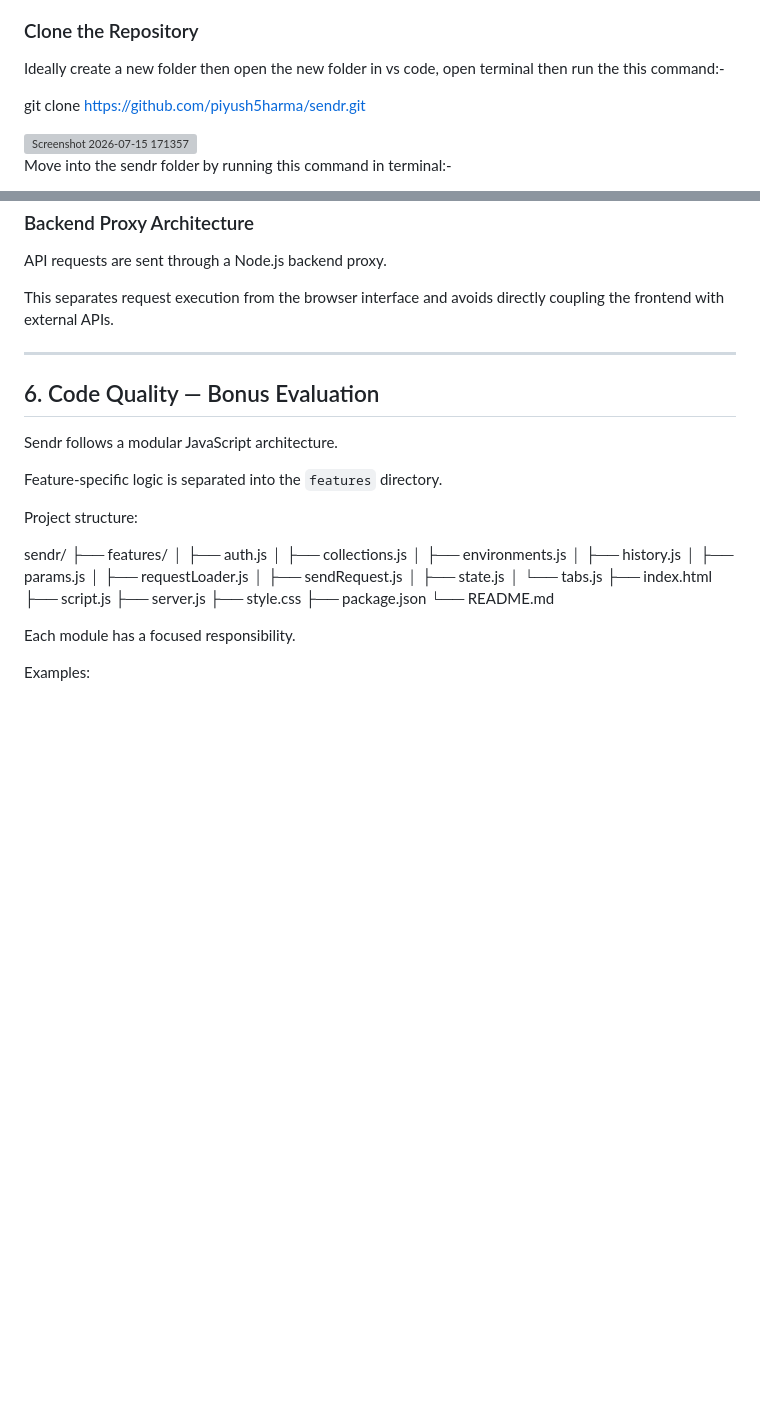
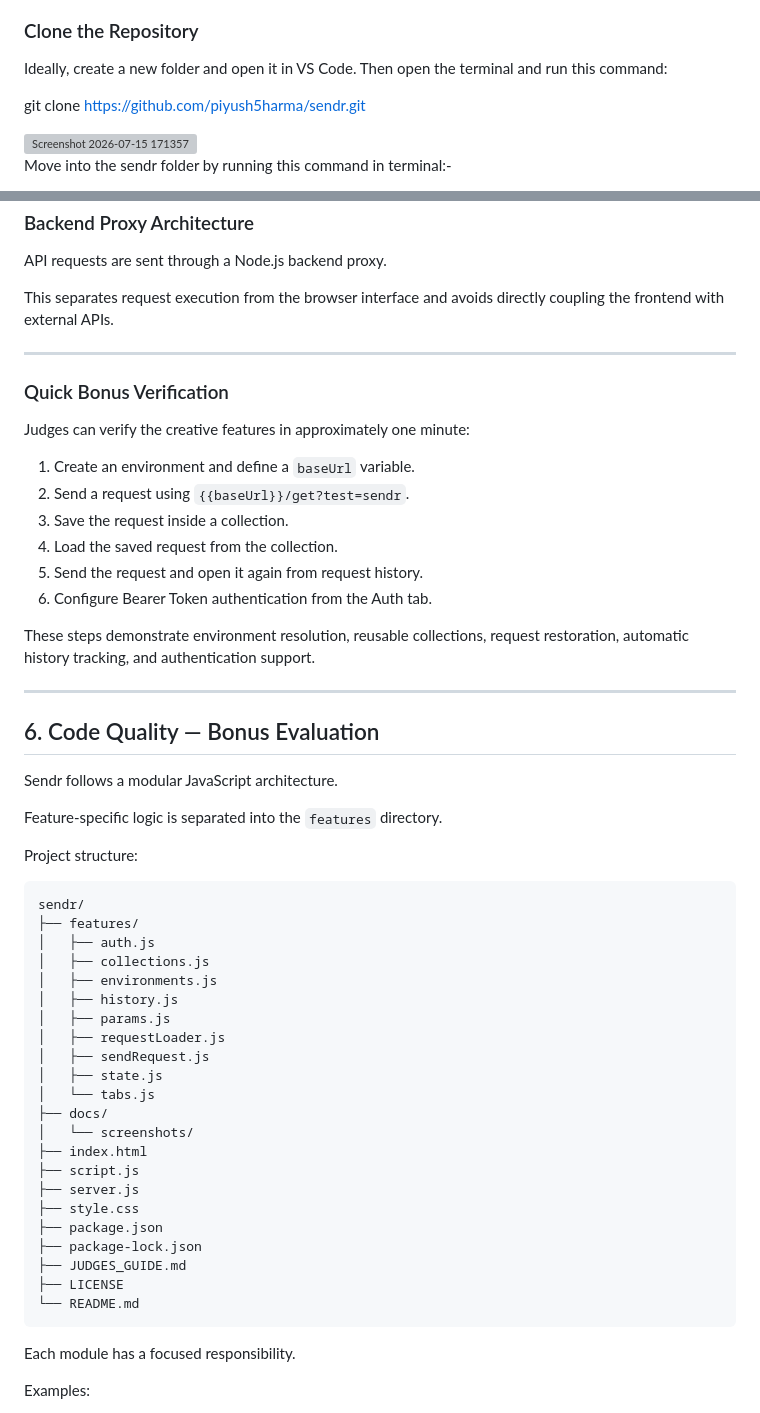
Before and after one commit to piyush5harma/sendr, a Markdown page: JUDGES_GUIDE.md, 2 parts joined by grey strips. Rendered like a GitHub page; blank space fills up the shorter version; grey boxes are pictures that could not be loaded.

Commit message:
Polish judge evaluation guide

````diff
--- a/JUDGES_GUIDE.md
+++ b/JUDGES_GUIDE.md
@@ -16,7 +16,7 @@ Before running Sendr, make sure the following are installed:
 
 ### Clone the Repository
 
-Ideally create a new folder then open the new folder in vs code, open terminal then run the this command:-
+Ideally, create a new folder and open it in VS Code. Then open the terminal and run this command:
 
 git clone https://github.com/piyush5harma/sendr.git
 
@@ -189,6 +189,21 @@ This separates request execution from the browser interface and avoids directly
 
 ---
 
+### Quick Bonus Verification
+
+Judges can verify the creative features in approximately one minute:
+
+1. Create an environment and define a `baseUrl` variable.
+2. Send a request using `{{baseUrl}}/get?test=sendr`.
+3. Save the request inside a collection.
+4. Load the saved request from the collection.
+5. Send the request and open it again from request history.
+6. Configure Bearer Token authentication from the Auth tab.
+
+These steps demonstrate environment resolution, reusable collections, request restoration, automatic history tracking, and authentication support.
+
+---
+
 ## 6. Code Quality — Bonus Evaluation
 
 Sendr follows a modular JavaScript architecture.
@@ -197,6 +212,7 @@ Feature-specific logic is separated into the `features` directory.
 
 Project structure:
 
+```text
 sendr/
 ├── features/
 │   ├── auth.js
@@ -208,12 +224,18 @@ sendr/
 │   ├── sendRequest.js
 │   ├── state.js
 │   └── tabs.js
+├── docs/
+│   └── screenshots/
 ├── index.html
 ├── script.js
 ├── server.js
 ├── style.css
 ├── package.json
+├── package-lock.json
+├── JUDGES_GUIDE.md
+├── LICENSE
 └── README.md
+```
 
 Each module has a focused responsibility.
 
````
